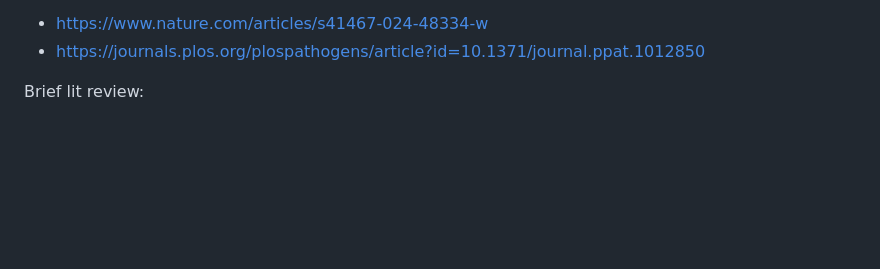
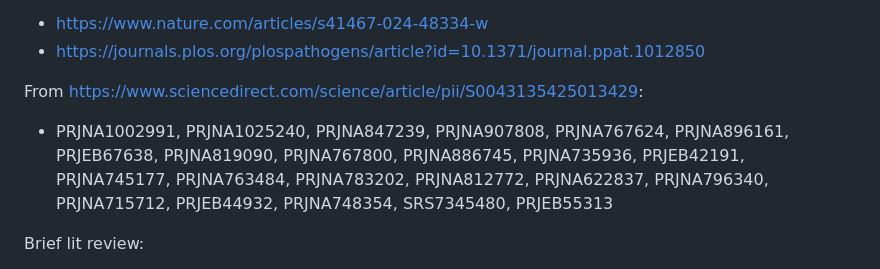
Before and after one commit to DASL-Lab/data-treatment-plant, a Markdown page: data/README.md, the part around the change. Drawn GitHub-style; blank space fills up the shorter version.

Commit message:
Add many more PRJs, with reference paper

```diff
--- a/data/README.md
+++ b/data/README.md
@@ -78,6 +78,10 @@ TODO:
 - https://journals.plos.org/plospathogens/article?id=10.1371/journal.ppat.1012850
 
 
+From https://www.sciencedirect.com/science/article/pii/S0043135425013429:
+
+- PRJNA1002991, PRJNA1025240, PRJNA847239, PRJNA907808, PRJNA767624, PRJNA896161, PRJEB67638, PRJNA819090, PRJNA767800, PRJNA886745, PRJNA735936, PRJEB42191, PRJNA745177, PRJNA763484, PRJNA783202, PRJNA812772, PRJNA622837, PRJNA796340, PRJNA715712, PRJEB44932, PRJNA748354, SRS7345480, PRJEB55313
+
 
 Brief lit review:
 
```
